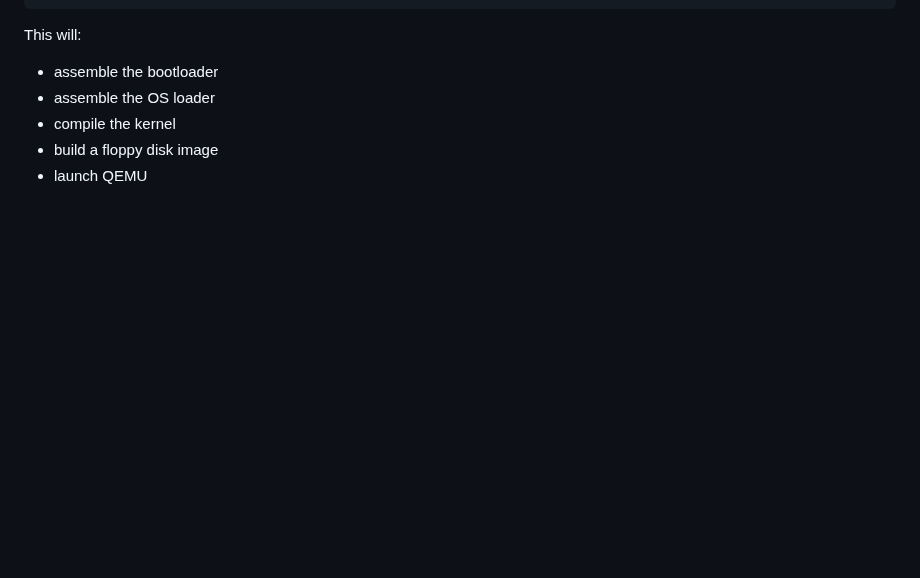
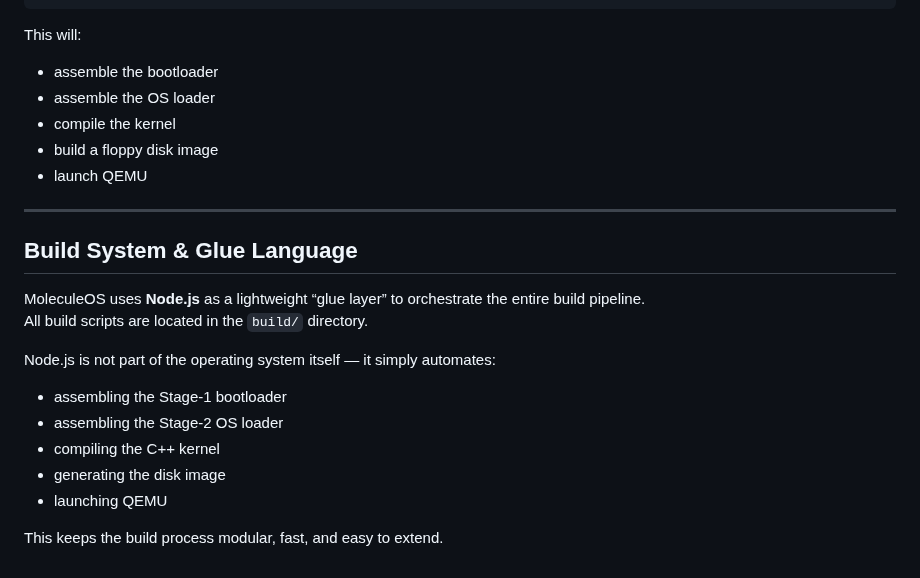
Before and after one commit to Lukenar11/MoleculeOS, a Markdown page: README.md, the part around one of its changes. GitHub-like rendering; blank space fills up the shorter version.

```diff
--- a/README.md
+++ b/README.md
@@ -53,3 +84,21 @@ This will:
 - compile the kernel
 - build a floppy disk image
 - launch QEMU
+
+---
+
+## Build System & Glue Language
+
+MoleculeOS uses **Node.js** as a lightweight “glue layer” to orchestrate the
+entire build pipeline.
+All build scripts are located in the `build/` directory.
+
+Node.js is not part of the operating system itself — it simply automates:
+
+- assembling the Stage‑1 bootloader
+- assembling the Stage‑2 OS loader
+- compiling the C++ kernel
+- generating the disk image
+- launching QEMU
+
+This keeps the build process modular, fast, and easy to extend.
```
Also changed, not shown: other parts of README.md (+32 -1 lines), docs/images/qemu-hello-kernel.png (added).
